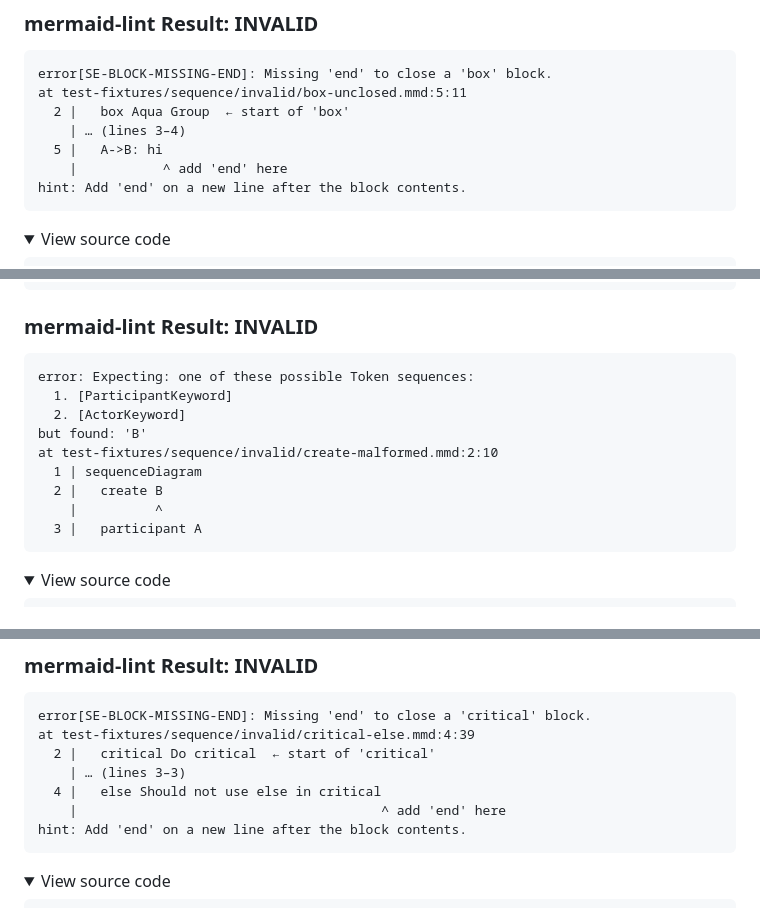
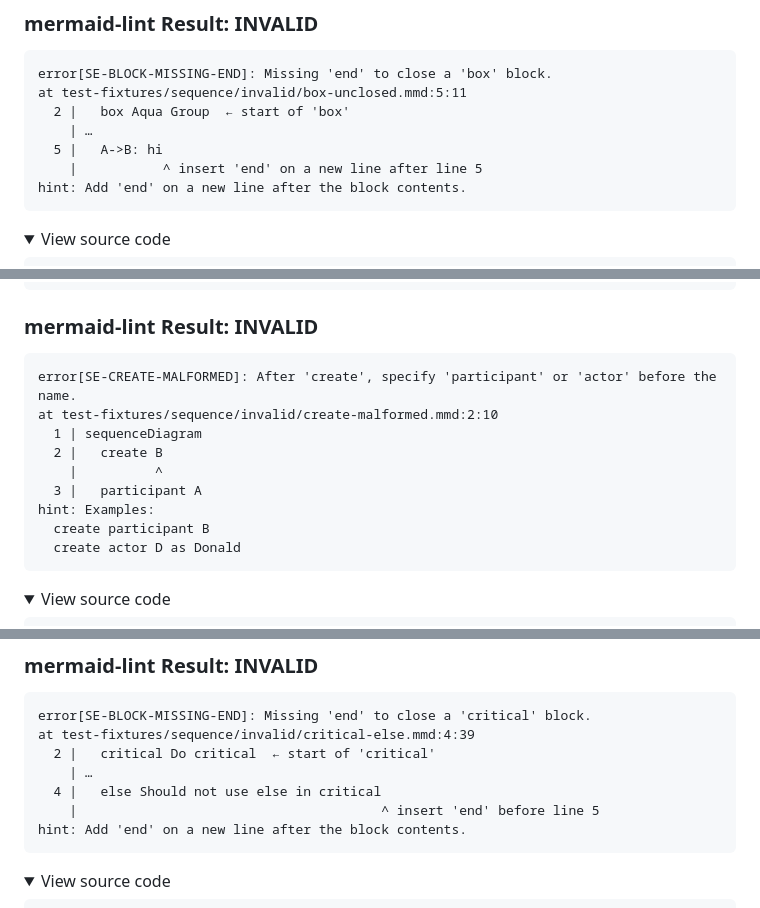
Before and after one commit to probelabs/mermaid-lint, a Markdown page: test-fixtures/sequence/INVALID_DIAGRAMS.md, 3 parts joined by grey strips. GitHub-like rendering; folded sections open.

Commit message:
format(sequence): simplify ellipsis (no ranges) and show exact insertion line for missing 'end'; regen invalid previews

````diff
--- a/test-fixtures/sequence/INVALID_DIAGRAMS.md
+++ b/test-fixtures/sequence/INVALID_DIAGRAMS.md
@@ -281,9 +281,9 @@ Parser3.parseError (node_modules/mermaid/dist/mermaid.js:123898:28)
 error[SE-BLOCK-MISSING-END]: Missing 'end' to close a 'box' block.
 at test-fixtures/sequence/invalid/box-unclosed.mmd:5:11
   2 |   box Aqua Group  ← start of 'box'
-    | … (lines 3–4)
+    | …
   5 |   A->B: hi
-    |           ^ add 'end' here
+    |           ^ insert 'end' on a new line after line 5
 hint: Add 'end' on a new line after the block contents.
 ```
 
@@ -343,15 +343,15 @@ Parser3.parseError (node_modules/mermaid/dist/mermaid.js:123898:28)
 ### mermaid-lint Result: INVALID
 
 ```
-error: Expecting: one of these possible Token sequences:
-  1. [ParticipantKeyword]
-  2. [ActorKeyword]
-but found: 'B'
+error[SE-CREATE-MALFORMED]: After 'create', specify 'participant' or 'actor' before the name.
 at test-fixtures/sequence/invalid/create-malformed.mmd:2:10
   1 | sequenceDiagram
   2 |   create B
     |          ^
   3 |   participant A
+hint: Examples:
+  create participant B
+  create actor D as Donald
 ```
 
 <details>
@@ -414,9 +414,9 @@ Parser3.parseError (node_modules/mermaid/dist/mermaid.js:123898:28)
 error[SE-BLOCK-MISSING-END]: Missing 'end' to close a 'critical' block.
 at test-fixtures/sequence/invalid/critical-else.mmd:4:39
   2 |   critical Do critical  ← start of 'critical'
-    | … (lines 3–3)
+    | …
   4 |   else Should not use else in critical
-    |                                       ^ add 'end' here
+    |                                       ^ insert 'end' before line 5
 hint: Add 'end' on a new line after the block contents.
 ```
 
````
